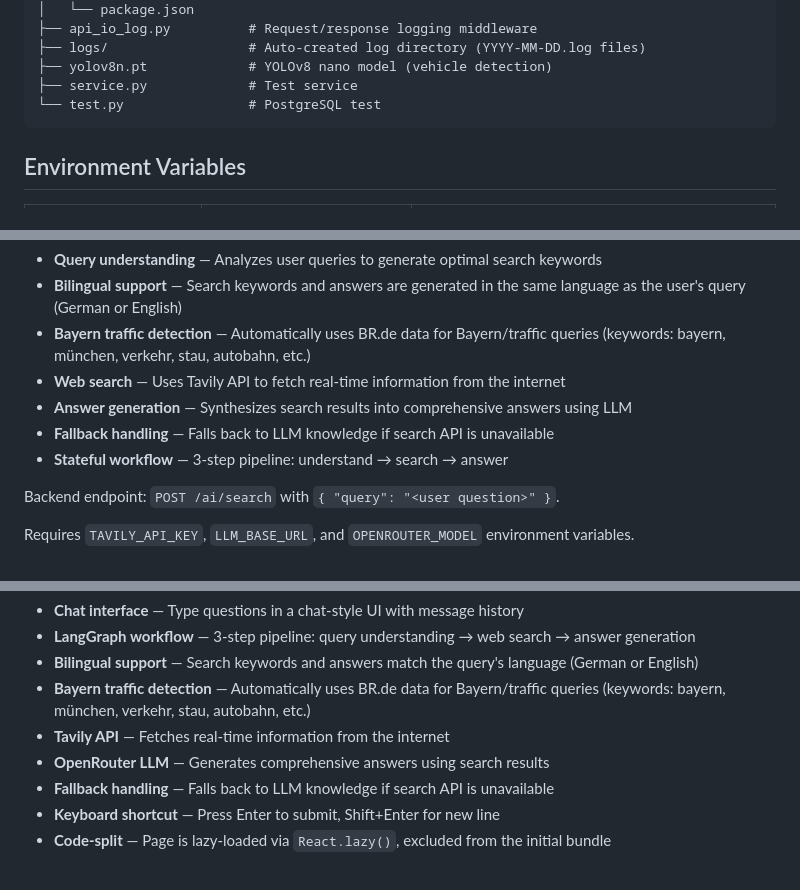
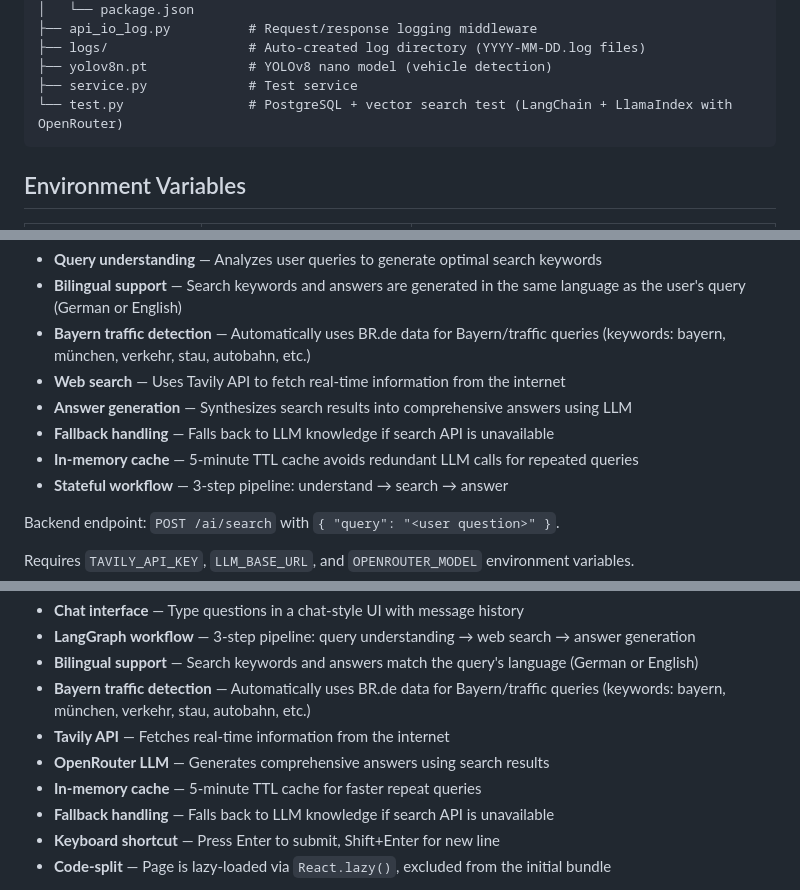
Before and after one commit to linchen91/fastapi-postgres-ai, a Markdown page: README.md, 3 parts joined by grey strips. Drawn GitHub-style.

Commit message:
docs: update README with OpenRouter test.py and search cache

````diff
--- a/README.md
+++ b/README.md
@@ -44,7 +44,7 @@ FastAPI REST API with PostgreSQL database using SQLAlchemy ORM, featuring JWT au
 ├── logs/                  # Auto-created log directory (YYYY-MM-DD.log files)
 ├── yolov8n.pt             # YOLOv8 nano model (vehicle detection)
 ├── service.py             # Test service
-└── test.py                # PostgreSQL test
+└── test.py                # PostgreSQL + vector search test (LangChain + LlamaIndex with OpenRouter)
 ```
 
 ## Environment Variables
@@ -325,6 +325,7 @@ A real-world search system powered by LangGraph, Tavily API, and OpenRouter LLM:
 - **Web search** — Uses Tavily API to fetch real-time information from the internet
 - **Answer generation** — Synthesizes search results into comprehensive answers using LLM
 - **Fallback handling** — Falls back to LLM knowledge if search API is unavailable
+- **In-memory cache** — 5-minute TTL cache avoids redundant LLM calls for repeated queries
 - **Stateful workflow** — 3-step pipeline: understand → search → answer
 
 Backend endpoint: `POST /ai/search` with `{ "query": "<user question>" }`.
@@ -376,6 +377,7 @@ The [Search Assistant](frontend/src/pages/LangGraph.jsx) page provides an AI-pow
 - **Bayern traffic detection** — Automatically uses BR.de data for Bayern/traffic queries (keywords: bayern, münchen, verkehr, stau, autobahn, etc.)
 - **Tavily API** — Fetches real-time information from the internet
 - **OpenRouter LLM** — Generates comprehensive answers using search results
+- **In-memory cache** — 5-minute TTL cache for faster repeat queries
 - **Fallback handling** — Falls back to LLM knowledge if search API is unavailable
 - **Keyboard shortcut** — Press Enter to submit, Shift+Enter for new line
 - **Code-split** — Page is lazy-loaded via `React.lazy()`, excluded from the initial bundle
````
